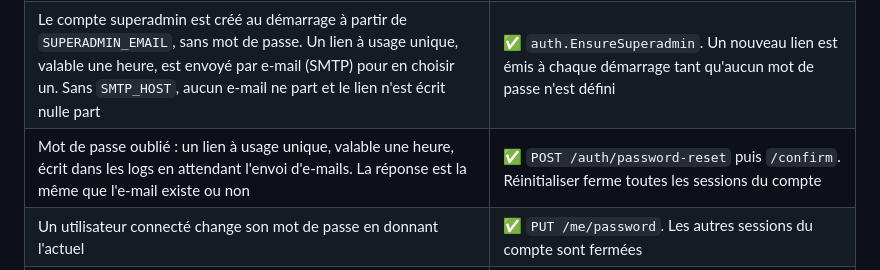
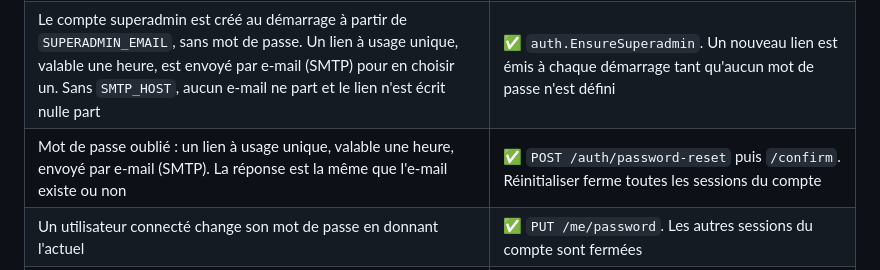
Before and after one commit to kejlerj/league-s, a Markdown page: docs/api/spec.md, the part around the change. GitHub-like rendering.

```diff
--- a/docs/api/spec.md
+++ b/docs/api/spec.md
@@ -113,7 +113,7 @@ Une application pour des ligues de foot amateur (five, foot urbain), pas pour le
 | Les écritures d'une ligue sont réservées à ses admins. Une ligue peut avoir plusieurs admins, et un admin plusieurs ligues | ✅ `auth.LeagueAdminWrites` sur chaque route de ligue : 401 sans session, 403 sans droit sur cette ligue |
 | Le superadmin crée et supprime les ligues, et a tous les droits sur chacune | ✅ `auth.SuperadminWrites` |
 | Le compte superadmin est créé au démarrage à partir de `SUPERADMIN_EMAIL`, sans mot de passe. Un lien à usage unique, valable une heure, est envoyé par e-mail (SMTP) pour en choisir un. Sans `SMTP_HOST`, aucun e-mail ne part et le lien n'est écrit nulle part | ✅ `auth.EnsureSuperadmin`. Un nouveau lien est émis à chaque démarrage tant qu'aucun mot de passe n'est défini |
-| Mot de passe oublié : un lien à usage unique, valable une heure, écrit dans les logs en attendant l'envoi d'e-mails. La réponse est la même que l'e-mail existe ou non | ✅ `POST /auth/password-reset` puis `/confirm`. Réinitialiser ferme toutes les sessions du compte |
+| Mot de passe oublié : un lien à usage unique, valable une heure, envoyé par e-mail (SMTP). La réponse est la même que l'e-mail existe ou non | ✅ `POST /auth/password-reset` puis `/confirm`. Réinitialiser ferme toutes les sessions du compte |
 | Un utilisateur connecté change son mot de passe en donnant l'actuel | ✅ `PUT /me/password`. Les autres sessions du compte sont fermées |
 | Le superadmin nomme les admins par une invitation : un lien à usage unique, valable 7 jours, envoyé par `mailto:` depuis l'admin web | ⚠️ à écrire (table `invitation`). Pas d'inscription ouverte en v1 |
 | Une session dure 30 jours, prolongés à chaque utilisation. Se déconnecter la supprime côté serveur | ✅ table `session`, seul le condensat du jeton est stocké |
```
Also changed, not shown: docs/api/checklist.md (+1 -3 lines).
